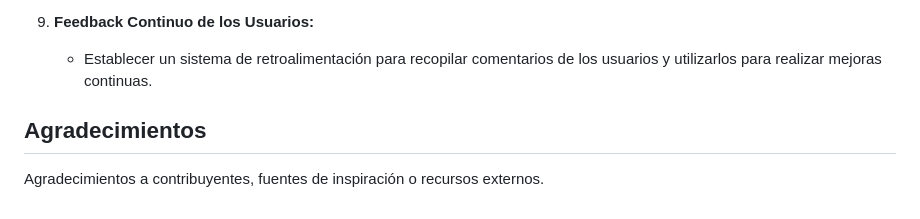
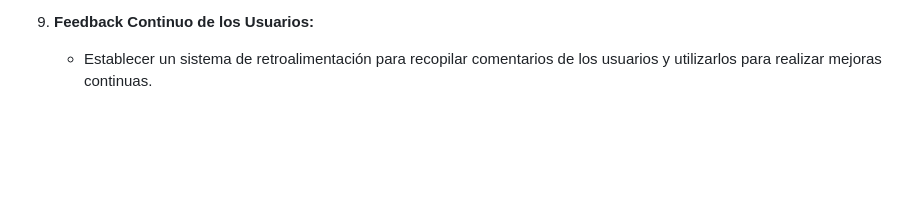
Before and after one commit to AntonioMartinSosa/ProyectoPFC, a Markdown page: README.md, the part around the change. GitHub-like rendering; blank space fills up the shorter version.

```diff
--- a/README.md
+++ b/README.md
@@ -112,6 +112,3 @@ Lista de problemas conocidos o desafíos actuales en el proyecto.
 
 9. **Feedback Continuo de los Usuarios:**
     - Establecer un sistema de retroalimentación para recopilar comentarios de los usuarios y utilizarlos para realizar mejoras continuas.
-
-## Agradecimientos
-Agradecimientos a contribuyentes, fuentes de inspiración o recursos externos.
```
